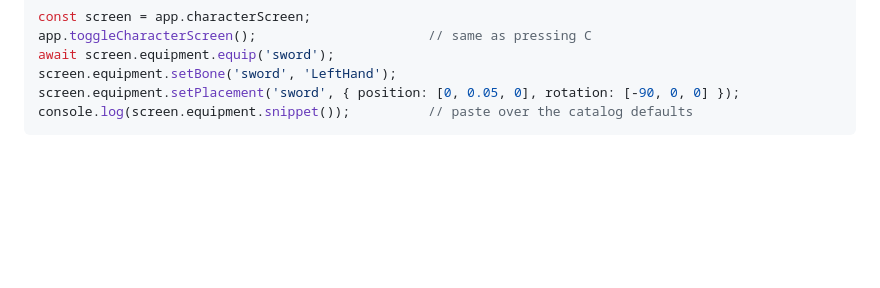
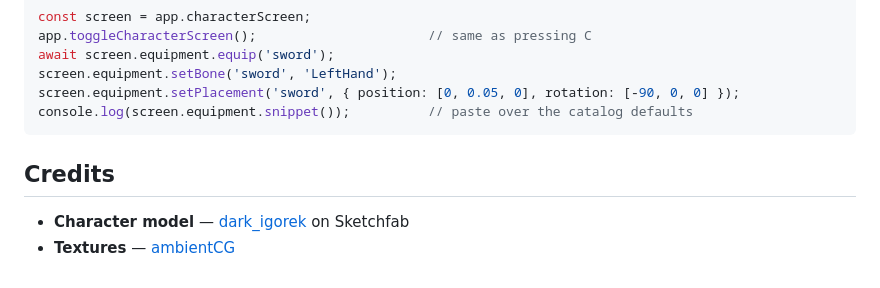
Before and after one commit to achrefelouafi/SamuraiThirdPersonTemplateThreeJS, a Markdown page: README.md, the part around the change. Rendered like a GitHub page; blank space fills up the shorter version.

Commit message:
credit
credit

````diff
--- a/README.md
+++ b/README.md
@@ -454,3 +454,8 @@ screen.equipment.setBone('sword', 'LeftHand');
 screen.equipment.setPlacement('sword', { position: [0, 0.05, 0], rotation: [-90, 0, 0] });
 console.log(screen.equipment.snippet());          // paste over the catalog defaults
 ```
+
+## Credits
+
+- **Character model** — [dark_igorek](https://sketchfab.com/dark_igorek) on Sketchfab
+- **Textures** — [ambientCG](https://ambientcg.com)
````
